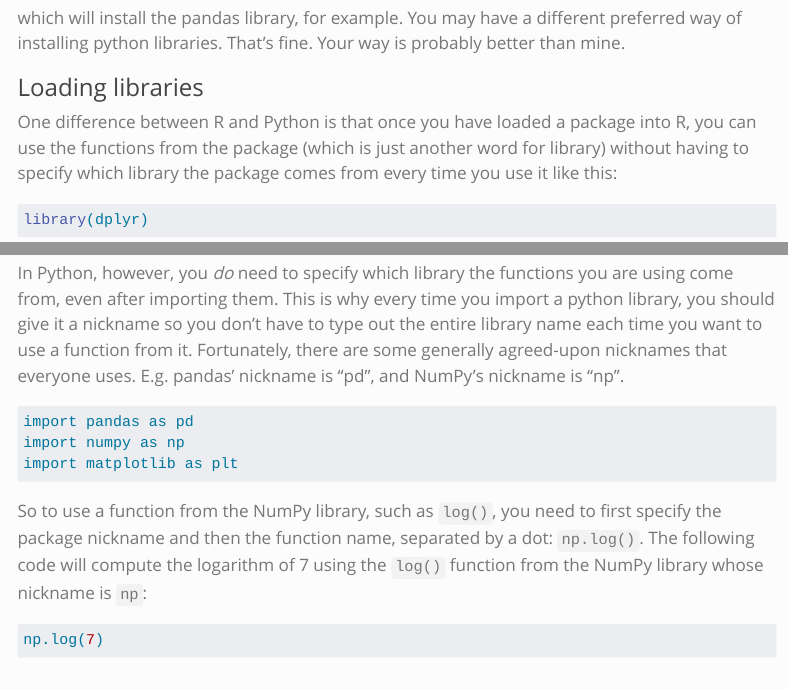
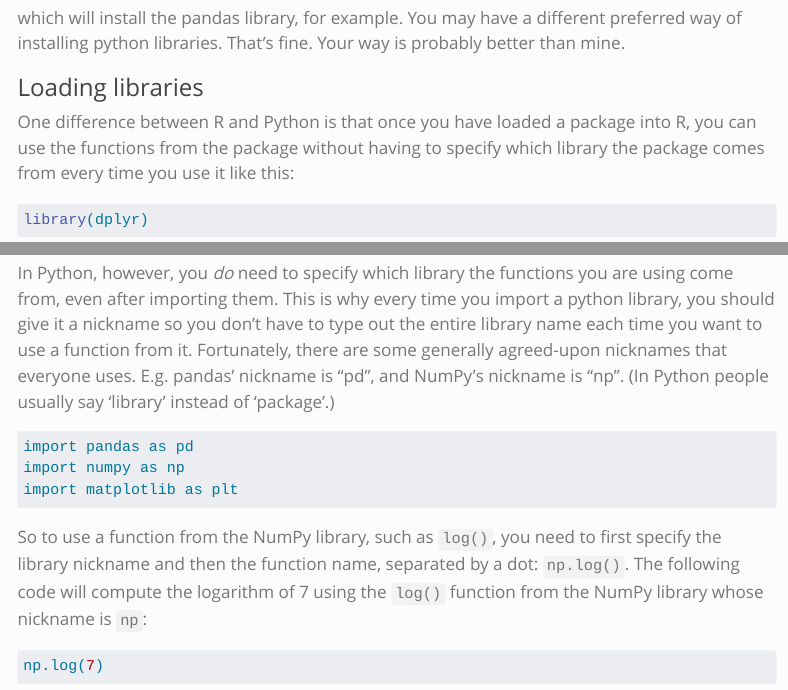
Before and after one commit to rlbarter/personal-website-quarto, a Quarto document (blog/2023-09-11-from_r_to_python.qmd): the page in a window 1100 px wide, from 1800 px down, and a second part further down, joined at a grey line. Rendered offline with R 4.5, knitr and Pandoc in place of Quarto, with nearby package versions; menus at the side of the page are left out; long lines of code are wrapped.

Commit message:
Minor edit to python post

````diff
--- a/blog/2023-09-11-from_r_to_python.qmd
+++ b/blog/2023-09-11-from_r_to_python.qmd
@@ -61,7 +61,7 @@ which will install the pandas library, for example. You may have a different pre
 ### Loading libraries
 
 
-One difference between R and Python is that once you have loaded a package into R, you can use the functions from the package (which is just another word for library) without having to specify which library the package comes from every time you use it like this:
+One difference between R and Python is that once you have loaded a package into R, you can use the functions from the package without having to specify which library the package comes from every time you use it like this:
 
 ```{r}
 #| message: false
@@ -82,7 +82,7 @@ dplyr::filter(iris, Species == "virginica")
 
 But I don't need to.
 
-In Python, however, you *do* need to specify which library the functions you are using come from, even after importing them. This is why every time you import a python library, you should give it a nickname so you don't have to type out the entire library name each time you want to use a function from it. Fortunately, there are some generally agreed-upon nicknames that everyone uses. E.g. pandas' nickname is "pd", and NumPy's nickname is "np".
+In Python, however, you *do* need to specify which library the functions you are using come from, even after importing them. This is why every time you import a python library, you should give it a nickname so you don't have to type out the entire library name each time you want to use a function from it. Fortunately, there are some generally agreed-upon nicknames that everyone uses. E.g. pandas' nickname is "pd", and NumPy's nickname is "np". (In Python people usually say 'library' instead of 'package'.)
 
 ```{python}
 import pandas as pd
@@ -90,7 +90,7 @@ import numpy as np
 import matplotlib as plt
 ```
 
-So to use a function from the NumPy library, such as `log()`, you need to first specify the package nickname and then the function name, separated by a dot: `np.log()`. The following code will compute the logarithm of 7 using the `log()` function from the NumPy library whose nickname is `np`:
+So to use a function from the NumPy library, such as `log()`, you need to first specify the library nickname and then the function name, separated by a dot: `np.log()`. The following code will compute the logarithm of 7 using the `log()` function from the NumPy library whose nickname is `np`:
 
 ```{python}
 np.log(7)
````
Also changed, not shown: 7 other files.
